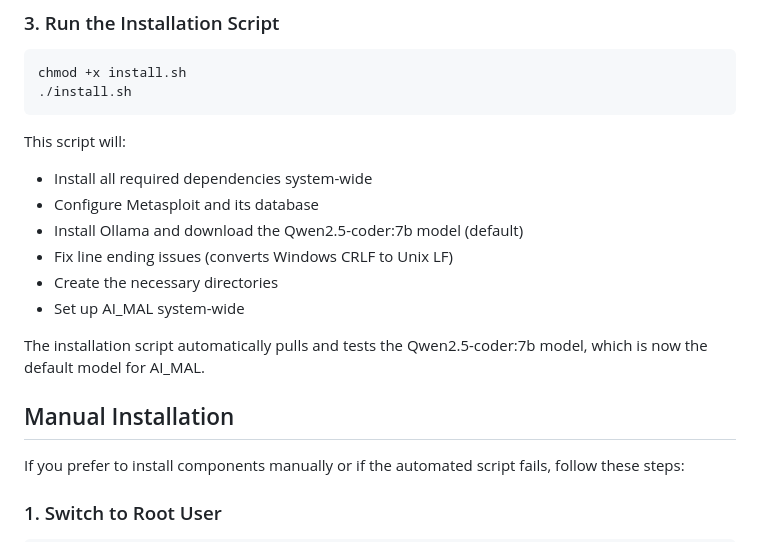
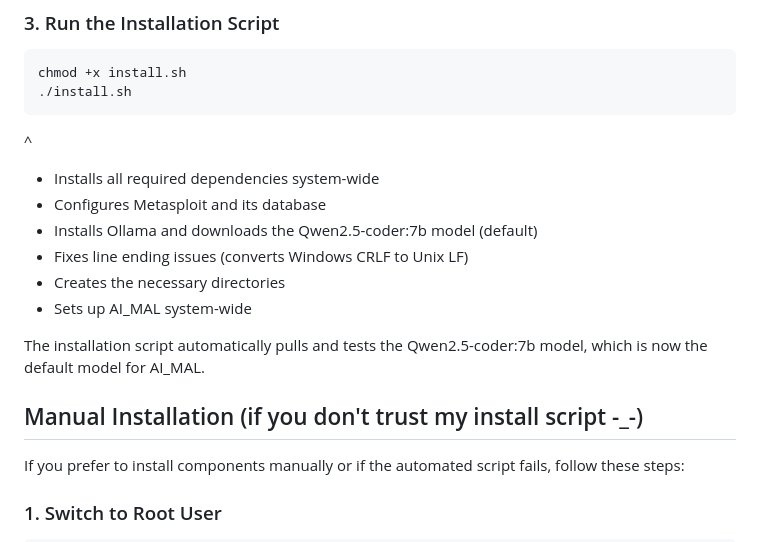
Before and after one commit to Dleifnesor/AI_MAL, a Markdown page: INSTALL.md, the part around the change. Rendered like a GitHub page.

````diff
--- a/INSTALL.md
+++ b/INSTALL.md
@@ -33,17 +33,17 @@ chmod +x install.sh
 ./install.sh
 ```
 
-This script will:
-- Install all required dependencies system-wide
-- Configure Metasploit and its database
-- Install Ollama and download the Qwen2.5-coder:7b model (default)
-- Fix line ending issues (converts Windows CRLF to Unix LF)
-- Create the necessary directories
-- Set up AI_MAL system-wide
+^
+- Installs all required dependencies system-wide
+- Configures Metasploit and its database
+- Installs Ollama and downloads the Qwen2.5-coder:7b model (default)
+- Fixes line ending issues (converts Windows CRLF to Unix LF)
+- Creates the necessary directories
+- Sets up AI_MAL system-wide
 
 The installation script automatically pulls and tests the Qwen2.5-coder:7b model, which is now the default model for AI_MAL.
 
-## Manual Installation
+## Manual Installation (if you don't trust my install script -_-)
 
 If you prefer to install components manually or if the automated script fails, follow these steps:
 
````
